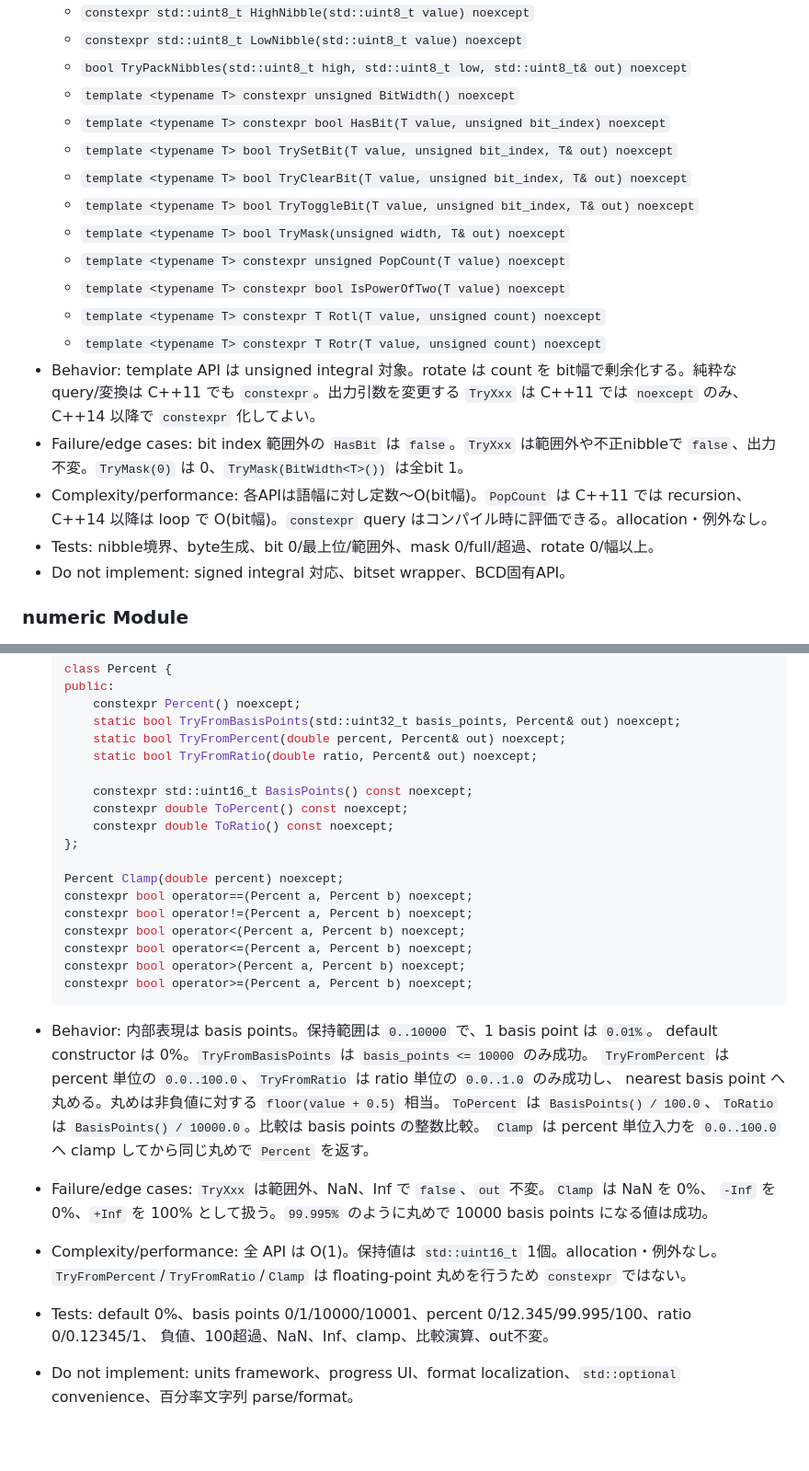
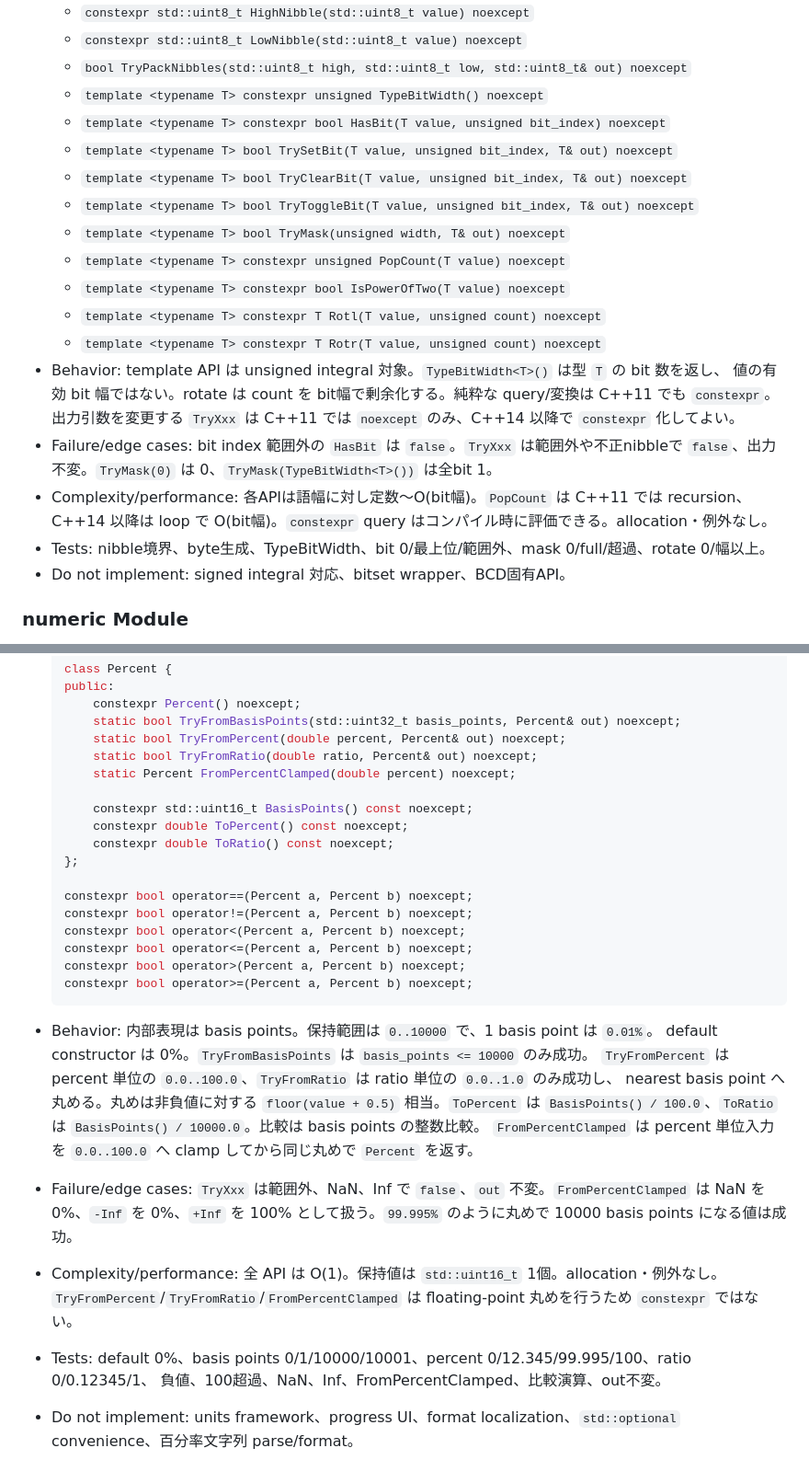
Before and after one commit to horiyamayoh/ket, a Markdown page: docs/module_api_catalog.md, 2 parts joined by grey strips. Shown at 92% size. Rendered like a GitHub page; blank space fills up the shorter version.

Commit message:
Refine module API naming

```diff
--- a/docs/module_api_catalog.md
+++ b/docs/module_api_catalog.md
@@ -329,7 +331,7 @@ AGENTS.md、README.md、docs/module_lifecycle.md、docs/style.md、docs/testing.
   - `constexpr std::uint8_t HighNibble(std::uint8_t value) noexcept`
   - `constexpr std::uint8_t LowNibble(std::uint8_t value) noexcept`
   - `bool TryPackNibbles(std::uint8_t high, std::uint8_t low, std::uint8_t& out) noexcept`
-  - `template <typename T> constexpr unsigned BitWidth() noexcept`
+  - `template <typename T> constexpr unsigned TypeBitWidth() noexcept`
   - `template <typename T> constexpr bool HasBit(T value, unsigned bit_index) noexcept`
   - `template <typename T> bool TrySetBit(T value, unsigned bit_index, T& out) noexcept`
   - `template <typename T> bool TryClearBit(T value, unsigned bit_index, T& out) noexcept`
@@ -339,14 +341,15 @@ AGENTS.md、README.md、docs/module_lifecycle.md、docs/style.md、docs/testing.
   - `template <typename T> constexpr bool IsPowerOfTwo(T value) noexcept`
   - `template <typename T> constexpr T Rotl(T value, unsigned count) noexcept`
   - `template <typename T> constexpr T Rotr(T value, unsigned count) noexcept`
-- Behavior: template API は unsigned integral 対象。rotate は count を bit幅で剰余化する。純粋な
-  query/変換は C++11 でも `constexpr`。出力引数を変更する `TryXxx` は C++11 では `noexcept` のみ、
-  C++14 以降で `constexpr` 化してよい。
+- Behavior: template API は unsigned integral 対象。`TypeBitWidth<T>()` は型 `T` の bit 数を返し、
+  値の有効 bit 幅ではない。rotate は count を bit幅で剰余化する。純粋な query/変換は C++11 でも
+  `constexpr`。出力引数を変更する `TryXxx` は C++11 では `noexcept` のみ、C++14 以降で
+  `constexpr` 化してよい。
 - Failure/edge cases: bit index 範囲外の `HasBit` は `false`。`TryXxx` は範囲外や不正nibbleで
-  `false`、出力不変。`TryMask(0)` は 0、`TryMask(BitWidth<T>())` は全bit 1。
+  `false`、出力不変。`TryMask(0)` は 0、`TryMask(TypeBitWidth<T>())` は全bit 1。
 - Complexity/performance: 各APIは語幅に対し定数〜O(bit幅)。`PopCount` は C++11 では recursion、
   C++14 以降は loop で O(bit幅)。`constexpr` query はコンパイル時に評価できる。allocation・例外なし。
-- Tests: nibble境界、byte生成、bit 0/最上位/範囲外、mask 0/full/超過、rotate 0/幅以上。
+- Tests: nibble境界、byte生成、TypeBitWidth、bit 0/最上位/範囲外、mask 0/full/超過、rotate 0/幅以上。
 - Do not implement: signed integral 対応、bitset wrapper、BCD固有API。
 
 ### numeric Module
@@ -1805,13 +1808,13 @@ AGENTS.md、README.md、docs/module_lifecycle.md、docs/style.md、docs/testing.
       static bool TryFromBasisPoints(std::uint32_t basis_points, Percent& out) noexcept;
       static bool TryFromPercent(double percent, Percent& out) noexcept;
       static bool TryFromRatio(double ratio, Percent& out) noexcept;
+      static Percent FromPercentClamped(double percent) noexcept;
 
       constexpr std::uint16_t BasisPoints() const noexcept;
       constexpr double ToPercent() const noexcept;
       constexpr double ToRatio() const noexcept;
   };
 
-  Percent Clamp(double percent) noexcept;
   constexpr bool operator==(Percent a, Percent b) noexcept;
   constexpr bool operator!=(Percent a, Percent b) noexcept;
   constexpr bool operator<(Percent a, Percent b) noexcept;
@@ -1825,13 +1828,14 @@ AGENTS.md、README.md、docs/module_lifecycle.md、docs/style.md、docs/testing.
   `TryFromPercent` は percent 単位の `0.0..100.0`、`TryFromRatio` は ratio 単位の `0.0..1.0` のみ成功し、
   nearest basis point へ丸める。丸めは非負値に対する `floor(value + 0.5)` 相当。`ToPercent` は
   `BasisPoints() / 100.0`、`ToRatio` は `BasisPoints() / 10000.0`。比較は basis points の整数比較。
-  `Clamp` は percent 単位入力を `0.0..100.0` へ clamp してから同じ丸めで `Percent` を返す。
-- Failure/edge cases: `TryXxx` は範囲外、NaN、Inf で `false`、`out` 不変。`Clamp` は NaN を 0%、
-  `-Inf` を 0%、`+Inf` を 100% として扱う。`99.995%` のように丸めで 10000 basis points になる値は成功。
+  `FromPercentClamped` は percent 単位入力を `0.0..100.0` へ clamp してから同じ丸めで `Percent` を返す。
+- Failure/edge cases: `TryXxx` は範囲外、NaN、Inf で `false`、`out` 不変。`FromPercentClamped` は
+  NaN を 0%、`-Inf` を 0%、`+Inf` を 100% として扱う。`99.995%` のように丸めで
+  10000 basis points になる値は成功。
 - Complexity/performance: 全 API は O(1)。保持値は `std::uint16_t` 1個。allocation・例外なし。
-  `TryFromPercent`/`TryFromRatio`/`Clamp` は floating-point 丸めを行うため `constexpr` ではない。
+  `TryFromPercent`/`TryFromRatio`/`FromPercentClamped` は floating-point 丸めを行うため `constexpr` ではない。
 - Tests: default 0%、basis points 0/1/10000/10001、percent 0/12.345/99.995/100、ratio 0/0.12345/1、
-  負値、100超過、NaN、Inf、clamp、比較演算、out不変。
+  負値、100超過、NaN、Inf、FromPercentClamped、比較演算、out不変。
 - Do not implement: units framework、progress UI、format localization、`std::optional` convenience、百分率文字列 parse/format。
 
 ## 6. recipes 仕様カード
```
Also changed, not shown: other parts of docs/module_api_catalog.md (+3 -1 lines), catalog.md (+10 -1 lines), docs/style.md (+3 -0 lines).
